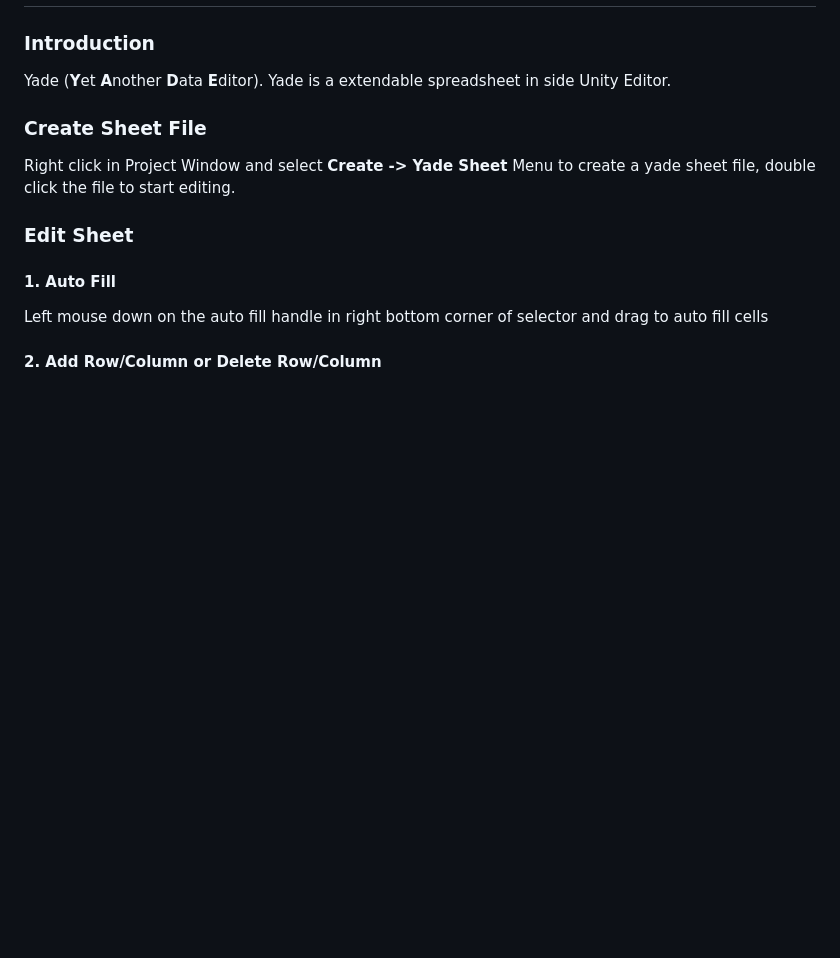
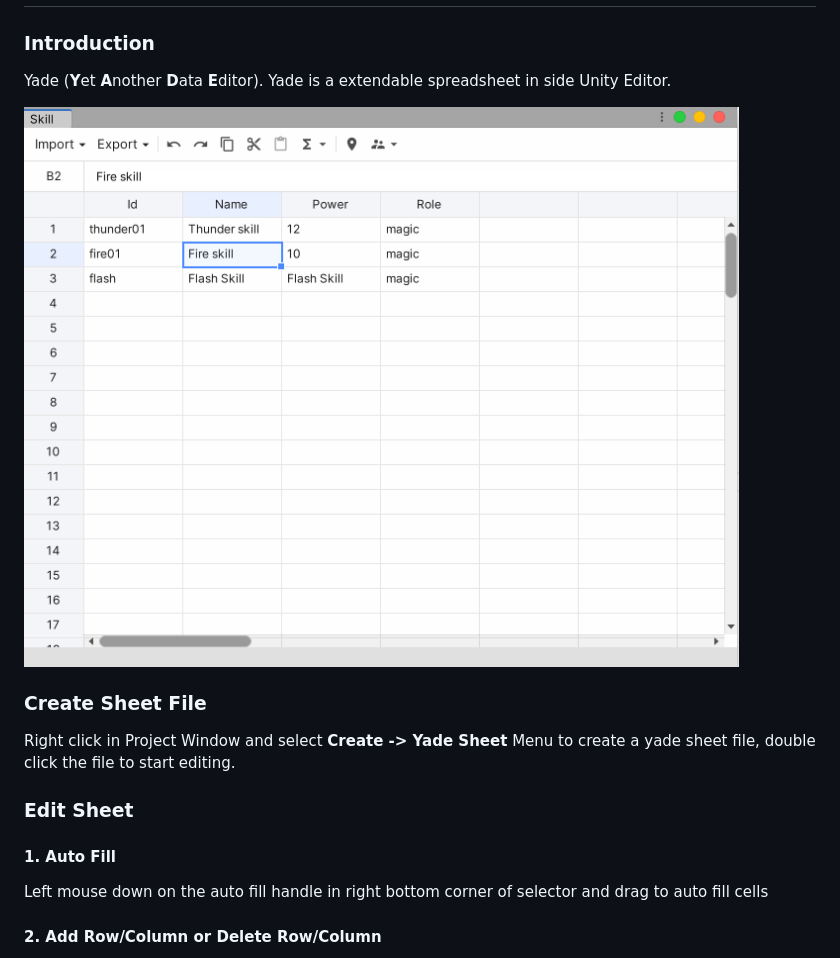
Before and after one commit to amloveyweb/YadeDocs, a Markdown page: README.md, the part around the change. GitHub-like rendering; pictures changed too: Manual.assets/overview.png (added); blank space fills up the shorter version.

Commit message:
add overview

```diff
--- a/README.md
+++ b/README.md
@@ -4,6 +4,9 @@ Yade
 ### Introduction
 
 Yade (**Y**et **A**nother **D**ata **E**ditor). Yade is a extendable spreadsheet in side Unity Editor.
+
+
+![Preview](Manual.assets/overview.png)
 
 ### Create Sheet File
 
```
